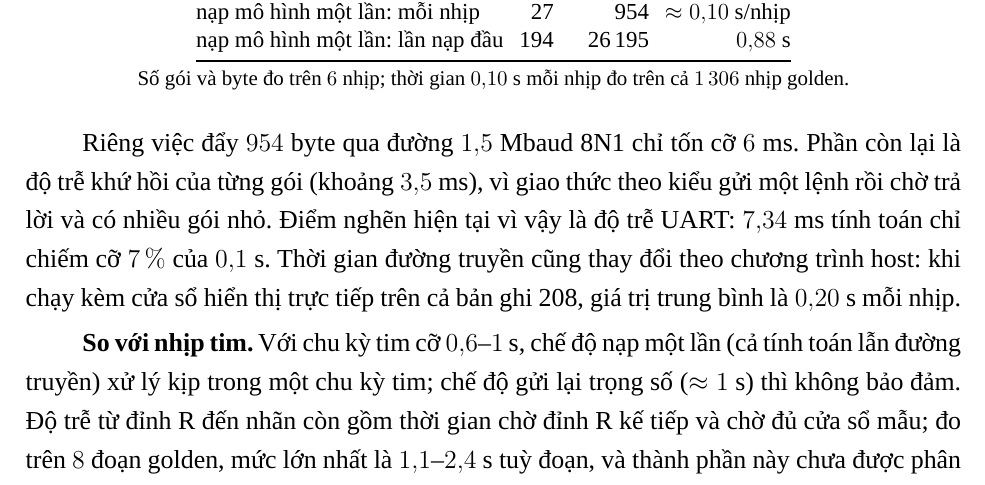
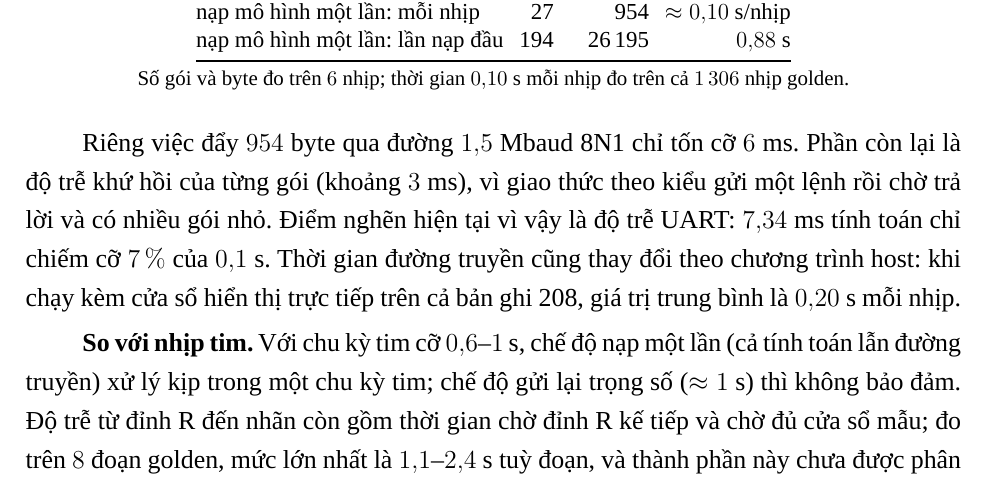
Before and after one commit to MinWooUy/Serminal---Biodimedical-Electronics, a LaTeX document (report/main.tex, which reads report/chapters/ch07_thuc_nghiem/s05_hieunang.tex): part of page 74 of 88, cut so that both start at the same text. Compiled offline with LuaLaTeX; a missing font is replaced by an installed copy or a similar font.

Commit message:
report: ch07 do tre khu hoi moi goi khoang 3 ms

```diff
--- a/report/chapters/ch07_thuc_nghiem/s05_hieunang.tex
+++ b/report/chapters/ch07_thuc_nghiem/s05_hieunang.tex
@@ -37,7 +37,7 @@ nạp mô hình một lần: lần nạp đầu & 194 & 26\,195 & $0{,}88$~s \\
 \end{table}
 
 Riêng việc đẩy $954$ byte qua đường $1{,}5$~Mbaud 8N1 chỉ tốn cỡ $6$~ms.
-Phần còn lại là độ trễ khứ hồi của từng gói (khoảng $3{,}5$~ms), vì giao thức theo kiểu gửi một lệnh rồi chờ trả lời và có nhiều gói nhỏ.
+Phần còn lại là độ trễ khứ hồi của từng gói (khoảng $3$~ms), vì giao thức theo kiểu gửi một lệnh rồi chờ trả lời và có nhiều gói nhỏ.
 Điểm nghẽn hiện tại vì vậy là độ trễ UART: $7{,}34$~ms tính toán chỉ chiếm cỡ $7\,\%$ của $0{,}1$~s.
 Thời gian đường truyền cũng thay đổi theo chương trình host: khi chạy kèm cửa sổ hiển thị trực tiếp trên cả bản ghi 208, giá trị trung bình là $0{,}20$~s mỗi nhịp.
 % nguon: results/2026-11-24_a5fb3f12_board_compare/log.txt
```
